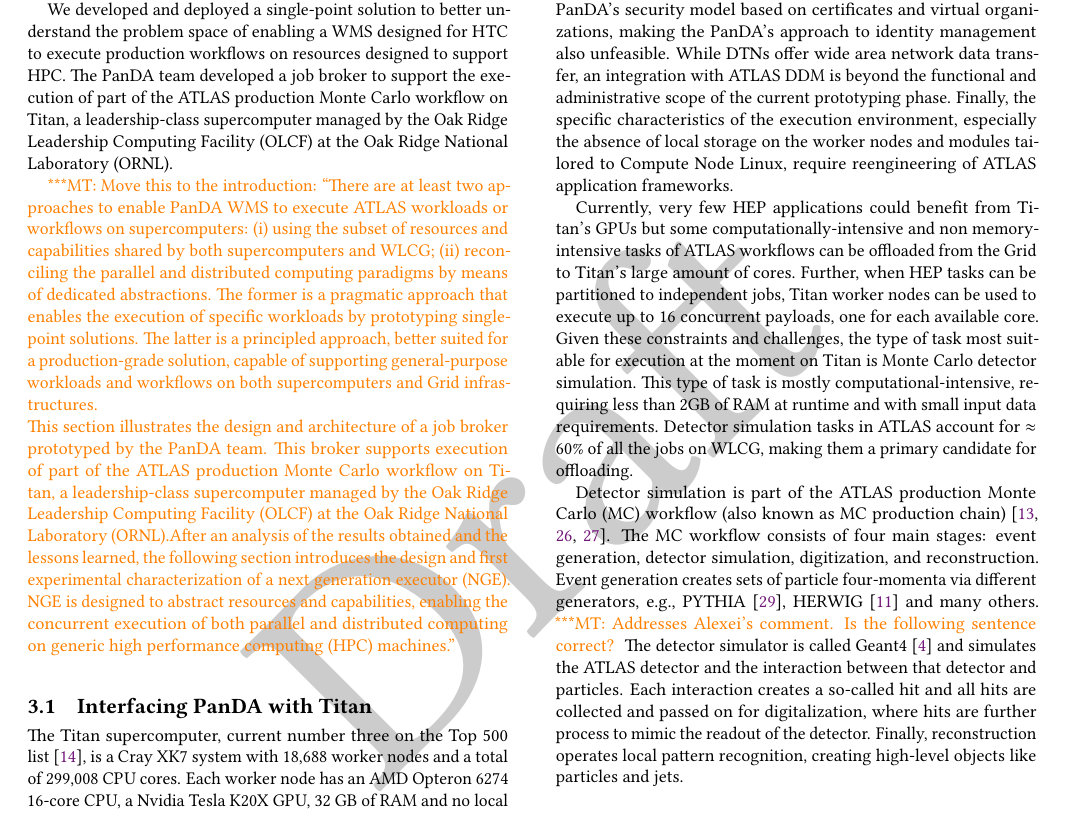
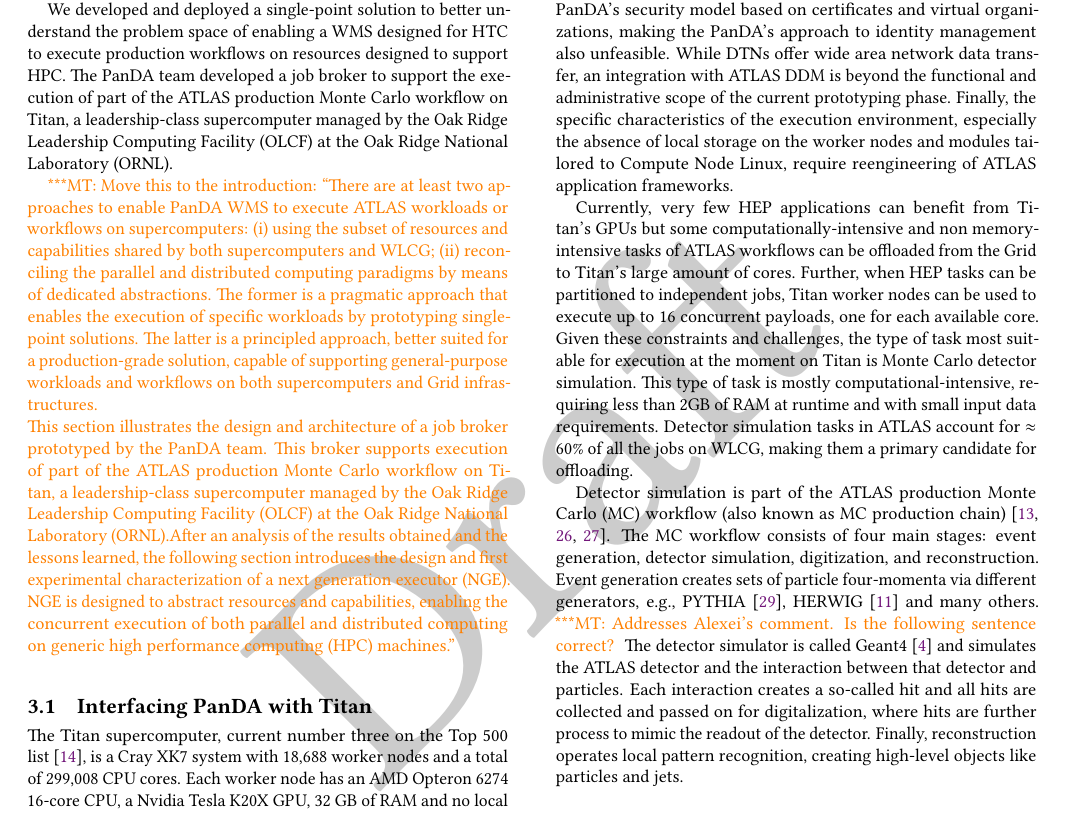
Before and after one commit to ATLAS-Titan/PanDA-WMS-paper, a LaTeX paper (paper.tex, which reads PandaEvolution.tex): part of page 4 of 15, cut so that both start at the same text. Compiled offline with pdfLaTeX.

Commit message:
checkpoint.

```diff
--- a/PandaEvolution.tex
+++ b/PandaEvolution.tex
@@ -109,7 +109,7 @@
 absence of local storage on the worker nodes and modules tailored to Compute
 Node Linux, require reengineering of ATLAS application frameworks.
 
-Currently, very few HEP applications could benefit from Titan's GPUs but some
+Currently, very few HEP applications can benefit from Titan's GPUs but some
 computationally-intensive and non memory-intensive tasks of ATLAS workflows can
 be offloaded from the Grid to Titan's large amount of cores. Further, when HEP
 tasks can be partitioned to independent jobs, Titan worker nodes can be used to
```
